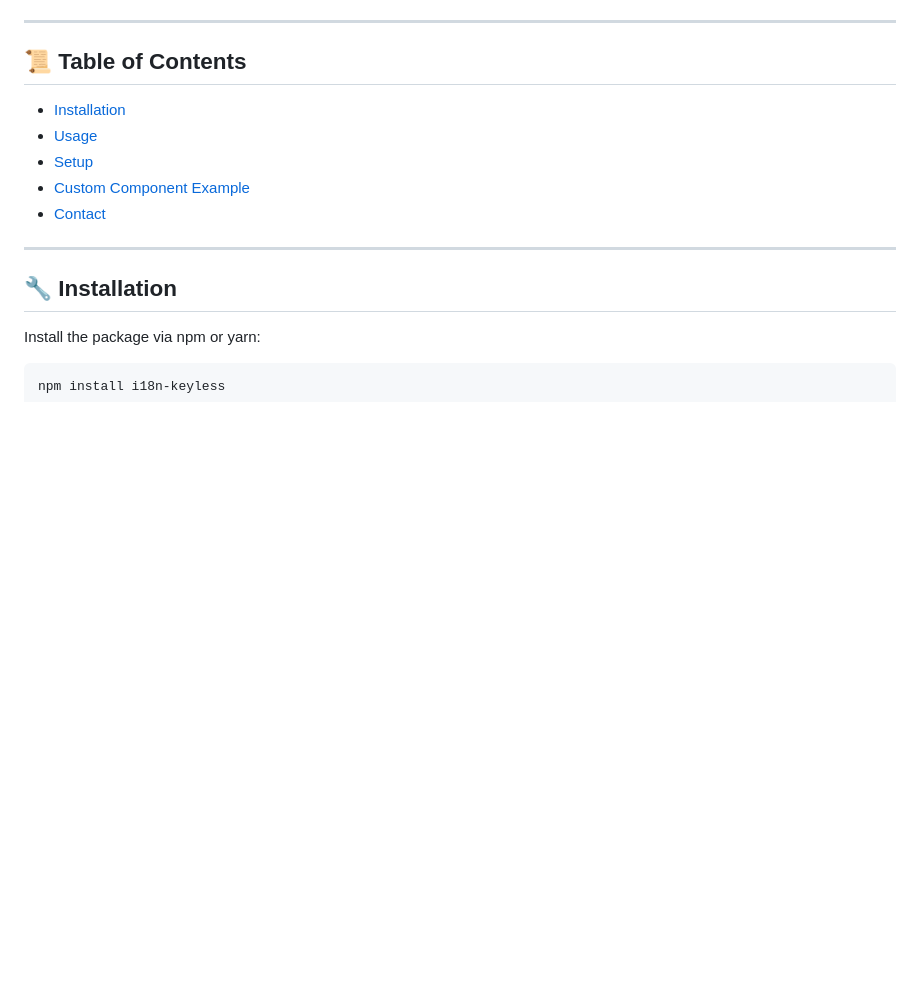
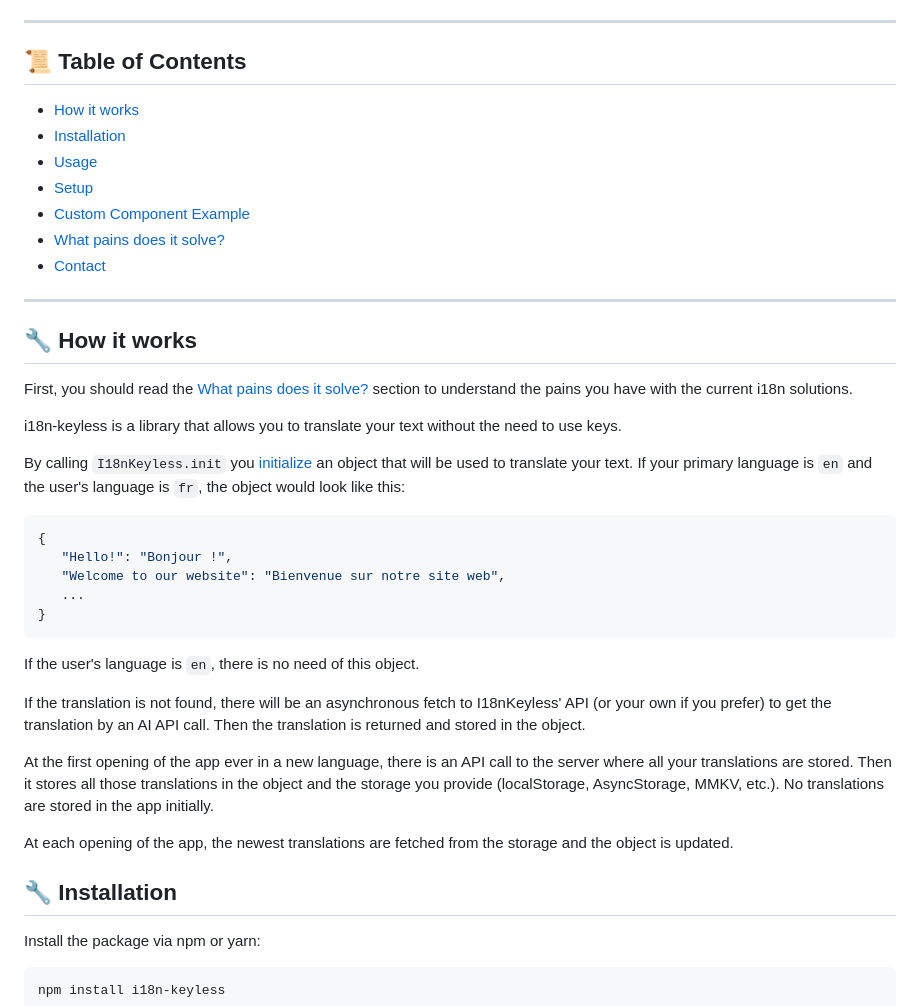
Before and after one commit to arnaudambro/i18n-keyless, a Markdown page: README.md, the part around one of its changes. GitHub-like rendering; blank space fills up the shorter version.

````diff
--- a/README.md
+++ b/README.md
@@ -6,13 +6,43 @@ Welcome to **i18n-keyless**! 🚀 This package provides a seamless way to handle
 
 ## 📜 **Table of Contents**
 
+- [How it works](#how-it-works)
 - [Installation](#installation)
 - [Usage](#usage)
 - [Setup](#setup-with-i18n-keyless-service)
 - [Custom Component Example](#custom-component-example)
+- [What pains does it solve?](#what-pains-does-it-solve)
 - [Contact](#contact)
 
 ---
+
+## 🔧 **How it works**
+
+First, you should read the [What pains does it solve?](#what-pains-does-it-solve) section to understand the pains you have with the current i18n solutions.
+
+i18n-keyless is a library that allows you to translate your text without the need to use keys.
+
+By calling `I18nKeyless.init` you [initialize](#setup-with-i18n-keyless-service) an object that will be used to translate your text.
+If your primary language is `en` and the user's language is `fr`, the object would look like this:
+
+```javascript
+{
+   "Hello!": "Bonjour !",
+   "Welcome to our website": "Bienvenue sur notre site web",
+   ...
+}
+```
+If the user's language is `en`, there is no need of this object.
+
+If the translation is not found, there will be an asynchronous fetch to I18nKeyless' API (or your own if you prefer) to get the translation by an AI API call.
+Then the translation is returned and stored in the object.
+
+At the first opening of the app ever in a new language, there is an API call to the server where all your translations are stored.
+Then it stores all those translations in the object and the storage you provide (localStorage, AsyncStorage, MMKV, etc.).
+No translations are stored in the app initially.
+
+At each opening of the app, the newest translations are fetched from the storage and the object is updated.
+
 
 ## 🔧 **Installation**
 
````
Also changed, not shown: other parts of README.md (+48 -2 lines).
